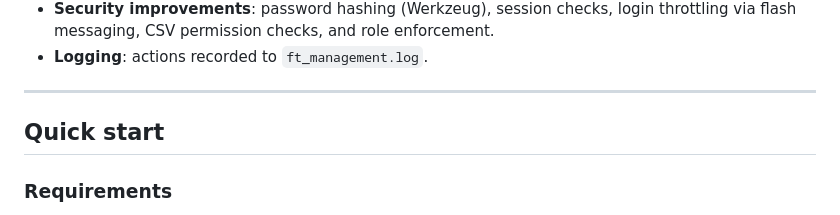
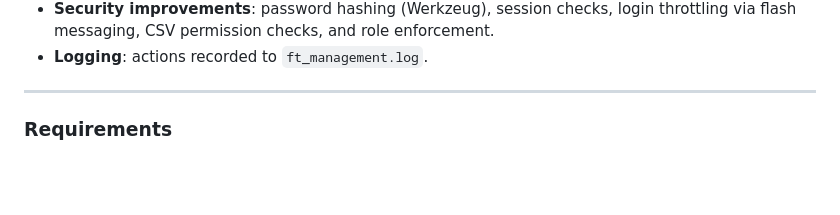
Before and after one commit to Folayemi26/Item7, a Markdown page: README.md, the part around the change. Drawn GitHub-style; blank space fills up the shorter version.

```diff
--- a/README.md
+++ b/README.md
@@ -30,7 +30,6 @@ Flask-based web application for the CS120 "Item7 Food Truck". The site combines
 
 ---
 
-## Quick start
 
 ### Requirements
 
```
